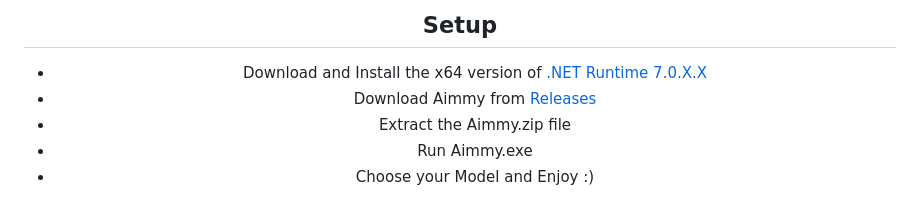
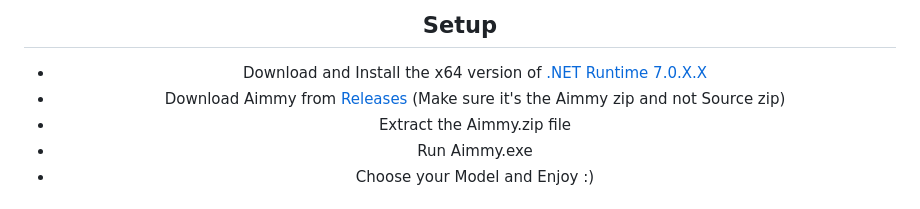
Before and after one commit to Babyhamsta/Aimmy, a Markdown page: README.md, the part around the change. Drawn GitHub-style.

```diff
--- a/README.md
+++ b/README.md
@@ -41,7 +41,7 @@ Additionally, a Gamer that uses Aimmy is also given the option to turn on Auto-T
 
 ## Setup
 - Download and Install the x64 version of [.NET Runtime 7.0.X.X](https://dotnet.microsoft.com/en-us/download/dotnet/7.0)
-- Download Aimmy from [Releases](https://github.com/MarsQQ/Aimmy/releases)
+- Download Aimmy from [Releases](https://github.com/MarsQQ/Aimmy/releases) (Make sure it's the Aimmy zip and not Source zip)
 - Extract the Aimmy.zip file
 - Run Aimmy.exe
 - Choose your Model and Enjoy :)
```
